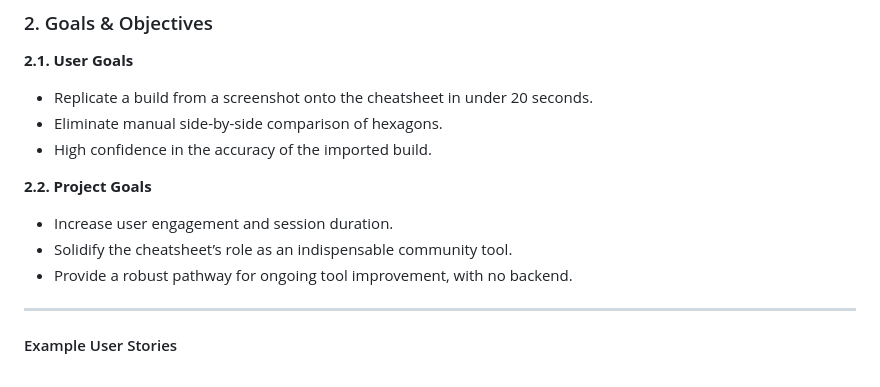
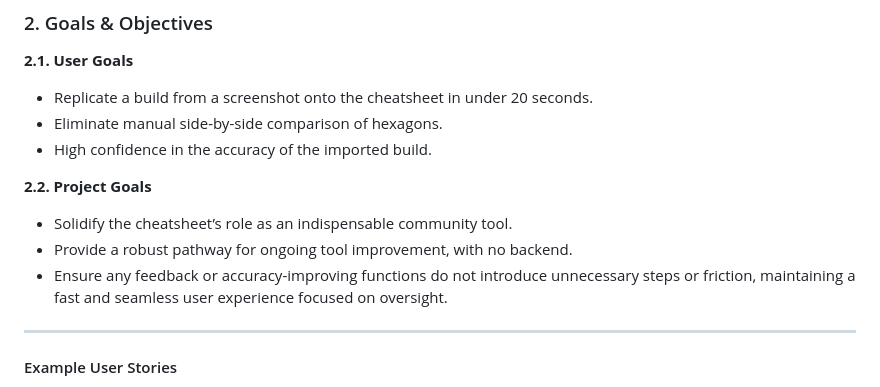
Before and after one commit to Gent8/nova-drift-cheatsheet, a Markdown page: docs/currentPlan/product-requirements-document.md, the part around the change. Drawn GitHub-style.

Commit message:
refine project goals in product requirements document for Build Import Assistant

```diff
--- a/docs/currentPlan/product-requirements-document.md
+++ b/docs/currentPlan/product-requirements-document.md
@@ -29,9 +29,9 @@ Create a "Build Import Assistant" that lets users upload a screenshot of a Nova
 * High confidence in the accuracy of the imported build.
 
 **2.2. Project Goals**
-* Increase user engagement and session duration.
 * Solidify the cheatsheet’s role as an indispensable community tool.
 * Provide a robust pathway for ongoing tool improvement, with no backend.
+* Ensure any feedback or accuracy-improving functions do not introduce unnecessary steps or friction, maintaining a fast and seamless user experience focused on oversight.
 
 ---
 
```
